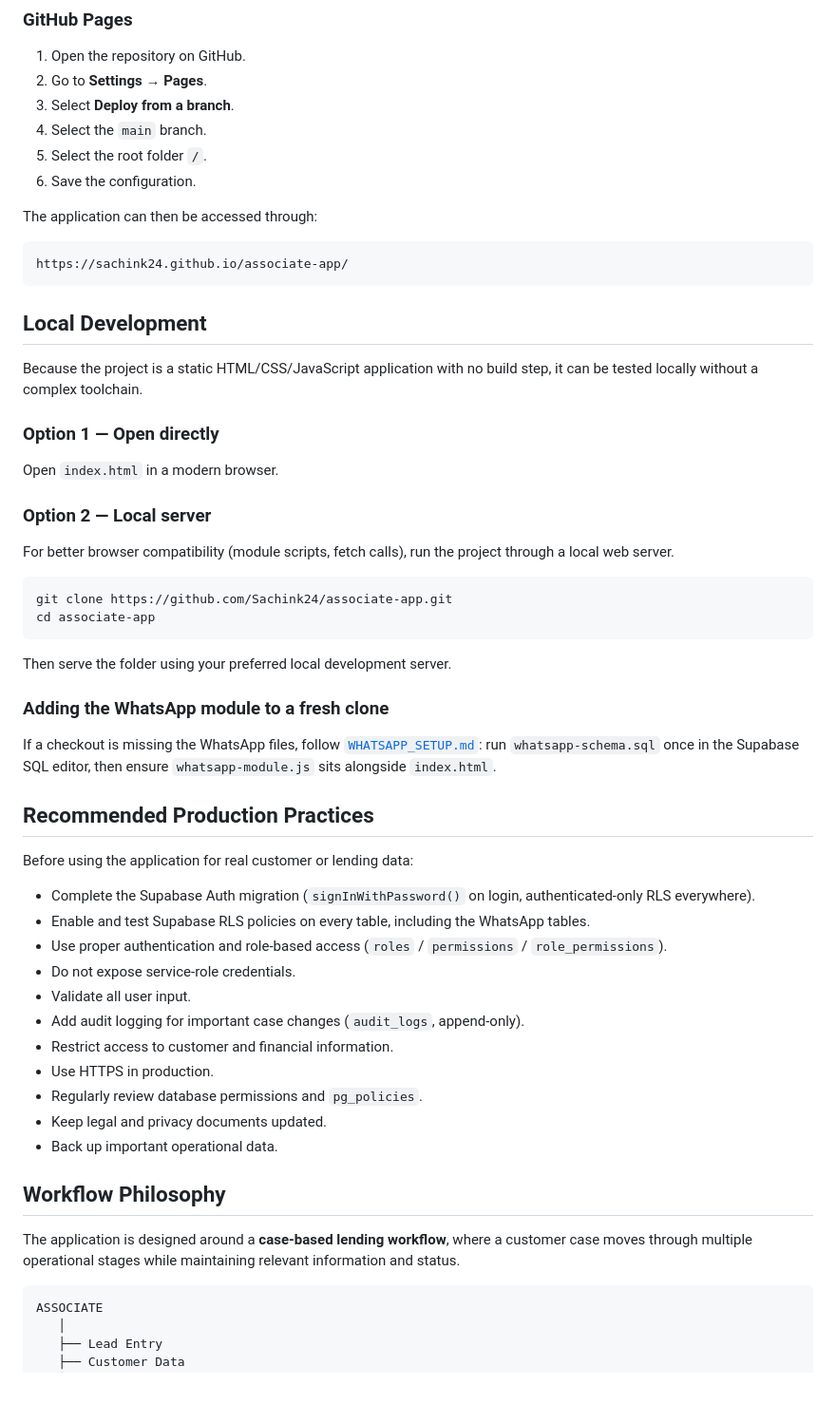
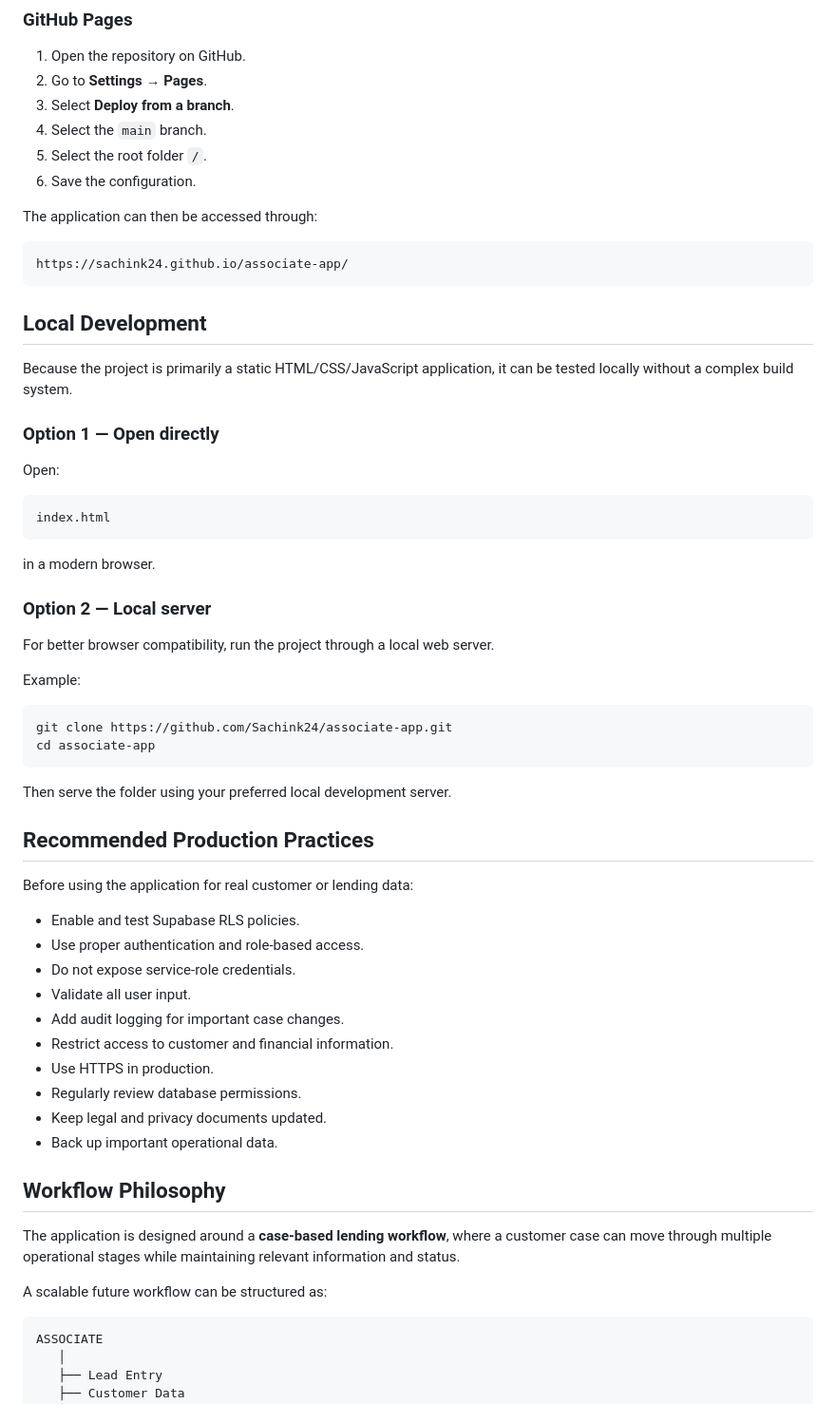
Before and after one commit to Sachink24/associate-app, a Markdown page: README.md, the part around one of its changes. Shown at 95% size. GitHub-like rendering.

````diff
--- a/README.md
+++ b/README.md
@@ -213,54 +177,59 @@ This project is suitable for deployment using **GitHub Pages**.
 
 The application can then be accessed through:
 
-```
+```text
 https://sachink24.github.io/associate-app/
 ```
 
 ## Local Development
 
-Because the project is a static HTML/CSS/JavaScript application with no build step, it can be tested locally without a complex toolchain.
+Because the project is primarily a static HTML/CSS/JavaScript application, it can be tested locally without a complex build system.
 
 ### Option 1 — Open directly
 
-Open `index.html` in a modern browser.
+Open:
+
+```text
+index.html
+```
+
+in a modern browser.
 
 ### Option 2 — Local server
 
-For better browser compatibility (module scripts, fetch calls), run the project through a local web server.
+For better browser compatibility, run the project through a local web server.
 
-```
+Example:
+
+```bash
 git clone https://github.com/Sachink24/associate-app.git
 cd associate-app
 ```
 
 Then serve the folder using your preferred local development server.
 
-### Adding the WhatsApp module to a fresh clone
-
-If a checkout is missing the WhatsApp files, follow [`WHATSAPP_SETUP.md`](./WHATSAPP_SETUP.md): run `whatsapp-schema.sql` once in the Supabase SQL editor, then ensure `whatsapp-module.js` sits alongside `index.html`.
-
 ## Recommended Production Practices
 
 Before using the application for real customer or lending data:
 
-- Complete the Supabase Auth migration (`signInWithPassword()` on login, authenticated-only RLS everywhere).
-- Enable and test Supabase RLS policies on every table, including the WhatsApp tables.
-- Use proper authentication and role-based access (`roles` / `permissions` / `role_permissions`).
+- Enable and test Supabase RLS policies.
+- Use proper authentication and role-based access.
 - Do not expose service-role credentials.
 - Validate all user input.
-- Add audit logging for important case changes (`audit_logs`, append-only).
+- Add audit logging for important case changes.
 - Restrict access to customer and financial information.
 - Use HTTPS in production.
-- Regularly review database permissions and `pg_policies`.
+- Regularly review database permissions.
 - Keep legal and privacy documents updated.
 - Back up important operational data.
 
 ## Workflow Philosophy
 
-The application is designed around a **case-based lending workflow**, where a customer case moves through multiple operational stages while maintaining relevant information and status.
+The application is designed around a **case-based lending workflow**, where a customer case can move through multiple operational stages while maintaining relevant information and status.
 
-```
+A scalable future workflow can be structured as:
+
+```text
 ASSOCIATE
    │
    ├── Lead Entry
````
Also changed, not shown: other parts of README.md (+61 -89 lines).
